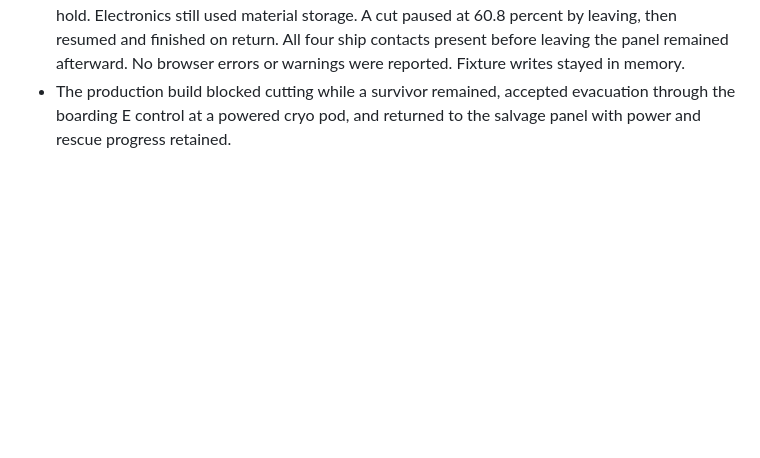
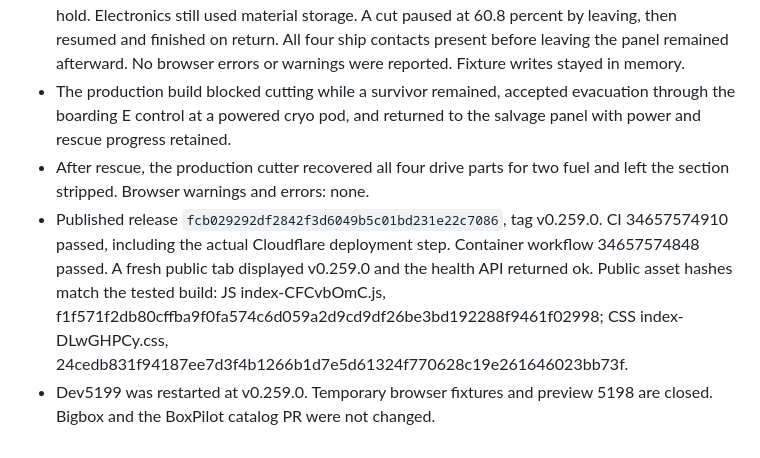
Before and after one commit to AES256Afro/FarSpace, a Markdown page: docs/WORKLOG-2026-09-11.md, the part around the change. GitHub-like rendering; blank space fills up the shorter version.

Commit message:
Record wreck salvage release verification

```diff
--- a/docs/WORKLOG-2026-09-11.md
+++ b/docs/WORKLOG-2026-09-11.md
@@ -1152,3 +1152,15 @@ version remains 0.257.1.
 - The production build blocked cutting while a survivor remained, accepted
   evacuation through the boarding E control at a powered cryo pod, and
   returned to the salvage panel with power and rescue progress retained.
+- After rescue, the production cutter recovered all four drive parts for
+  two fuel and left the section stripped. Browser warnings and errors: none.
+- Published release `fcb029292df2842f3d6049b5c01bd231e22c7086`, tag v0.259.0.
+  CI 34657574910 passed, including the actual Cloudflare deployment step.
+  Container workflow 34657574848 passed. A fresh public tab displayed v0.259.0
+  and the health API returned ok. Public asset hashes match the tested build:
+  JS index-CFCvbOmC.js,
+  f1f571f2db80cffba9f0fa574c6d059a2d9cd9df26be3bd192288f9461f02998;
+  CSS index-DLwGHPCy.css,
+  24cedb831f94187ee7d3f4b1266b1d7e5d61324f770628c19e261646023bb73f.
+- Dev5199 was restarted at v0.259.0. Temporary browser fixtures and preview
+  5198 are closed. Bigbox and the BoxPilot catalog PR were not changed.
```
Also changed, not shown: docs/HANDOFF.md (+8 -2 lines).
